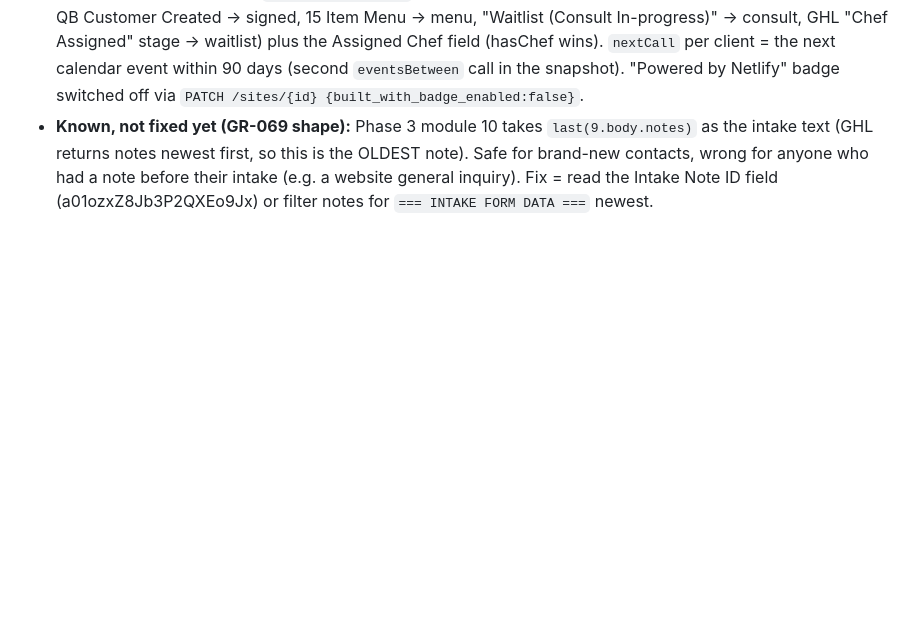
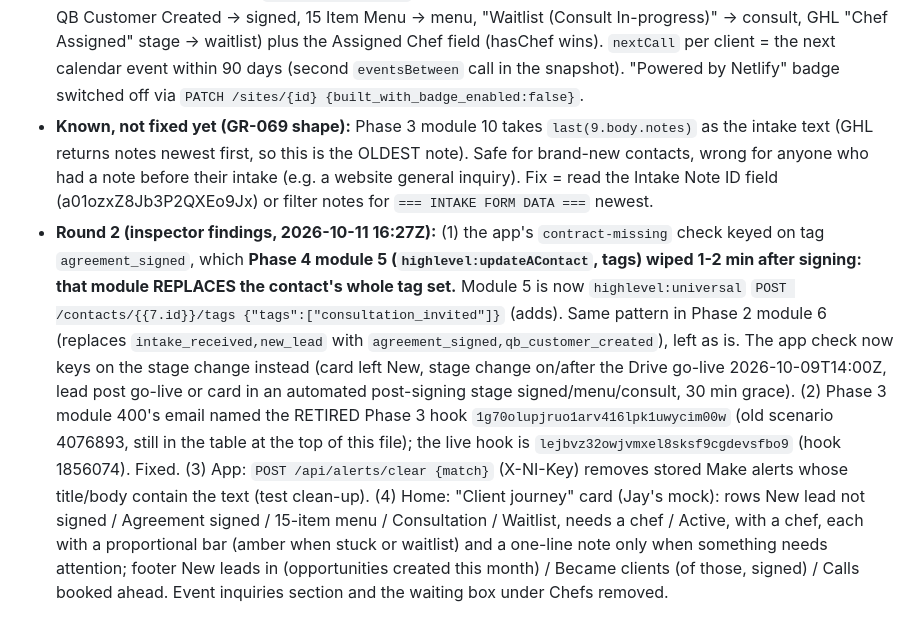
Before and after one commit to jjcavada/Nutrition-LLC, a Markdown page: .claude/make/SCENARIOS.md, the part around the change. GitHub-like rendering; blank space fills up the shorter version.

Commit message:
SCENARIOS: round 2 notes (Phase 4 tag add, Phase 3 hook URL, alerts/clear, Client journey card)
Co-Authored-By: Claude Fable 5.1 <noreply@anthropic.com>

```diff
--- a/.claude/make/SCENARIOS.md
+++ b/.claude/make/SCENARIOS.md
@@ -979,3 +979,15 @@ All automation steps running (QB customer, menu, consultation invite).
 - **Known, not fixed yet (GR-069 shape):** Phase 3 module 10 takes `last(9.body.notes)` as the intake text (GHL returns notes newest
   first, so this is the OLDEST note). Safe for brand-new contacts, wrong for anyone who had a note before their intake (e.g. a website
   general inquiry). Fix = read the Intake Note ID field (a01ozxZ8Jb3P2QXEo9Jx) or filter notes for `=== INTAKE FORM DATA ===` newest.
+- **Round 2 (inspector findings, 2026-10-11 16:27Z):** (1) the app's `contract-missing` check keyed on tag `agreement_signed`, which
+  **Phase 4 module 5 (`highlevel:updateAContact`, tags) wiped 1-2 min after signing: that module REPLACES the contact's whole tag set.**
+  Module 5 is now `highlevel:universal` `POST /contacts/{{7.id}}/tags {"tags":["consultation_invited"]}` (adds). Same pattern in Phase 2
+  module 6 (replaces `intake_received,new_lead` with `agreement_signed,qb_customer_created`), left as is. The app check now keys on the
+  stage change instead (card left New, stage change on/after the Drive go-live 2026-10-09T14:00Z, lead post go-live or card in an
+  automated post-signing stage signed/menu/consult, 30 min grace). (2) Phase 3 module 400's email named the RETIRED Phase 3 hook
+  `1g70olupjruo1arv416lpk1uwycim00w` (old scenario 4076893, still in the table at the top of this file); the live hook is
+  `lejbvz32owjvmxel8sksf9cgdevsfbo9` (hook 1856074). Fixed. (3) App: `POST /api/alerts/clear {match}` (X-NI-Key) removes stored Make
+  alerts whose title/body contain the text (test clean-up). (4) Home: "Client journey" card (Jay's mock): rows New lead not signed /
+  Agreement signed / 15-item menu / Consultation / Waitlist, needs a chef / Active, with a chef, each with a proportional bar (amber when
+  stuck or waitlist) and a one-line note only when something needs attention; footer New leads in <month> (opportunities created this
+  month) / Became clients (of those, signed) / Calls booked ahead. Event inquiries section and the waiting box under Chefs removed.
```
